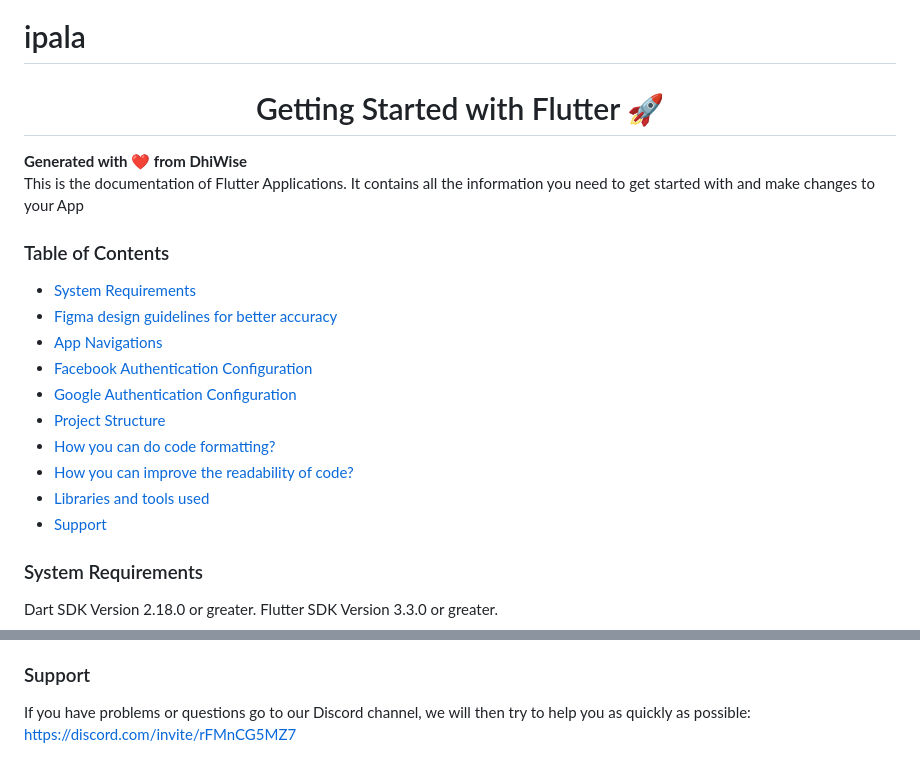
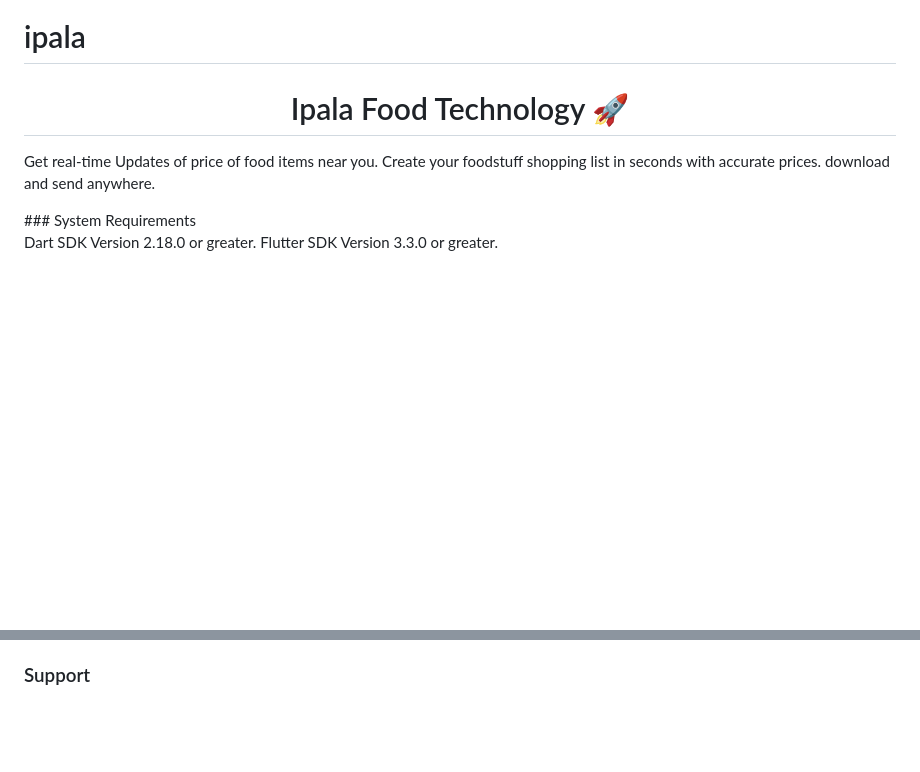
Before and after one commit to marvelmikel/ipala-mobile, a Markdown page: README.md, 2 parts joined by grey strips. GitHub-like rendering; blank space fills up the shorter version.

```diff
--- a/README.md
+++ b/README.md
@@ -2,30 +2,13 @@
 # ipala
 
 <div>
-  <h1 align="center">Getting Started with Flutter 🚀 </h1>
-  <strong>
-    Generated with ❤️ from DhiWise
-  </strong>
+  <h1 align="center">Ipala Food Technology 🚀 </h1>
   <p>
-    This is the documentation of Flutter Applications.
-    It contains all the information you need to get started with
-    and make changes to your App
+    Get real-time
+Updates of price of food items near you.
+Create your foodstuff shopping list in seconds with accurate prices. download and send anywhere.
   </p>
 </div>
-
-
-### Table of Contents
-- [System Requirements](#system-requirements)
-- [Figma design guidelines for better accuracy](#figma-design-guideline-for-better-accuracy)
-- [App Navigations](#app-navigations)
-- [Facebook Authentication Configuration](#facebook-authentication-configuration)
-- [Google Authentication Configuration](#google-authentication-configuration)
-- [Project Structure](#project-structure)
-- [How you can do code formatting?](#how-you-can-do-code-formatting)
-- [How you can improve the readability of code?](#how-you-can-improve-the-readability-of-code)
-- [Libraries and tools used](#libraries-and-tools-used)
-- [Support](#support)
-
 ### System Requirements
 
 Dart SDK Version 2.18.0 or greater.
@@ -108,5 +91,3 @@ Resolve the errors and warnings that are shown in the application.
   https://pub.dev/packages/cached_network_image
 
 ### Support
-
-If you have problems or questions go to our Discord channel, we will then try to help you as quickly as possible: https://discord.com/invite/rFMnCG5MZ7
```
